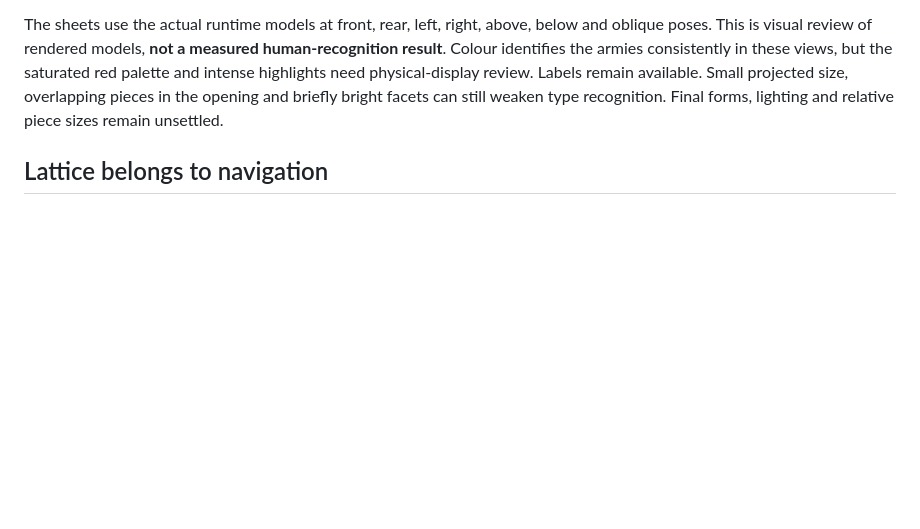
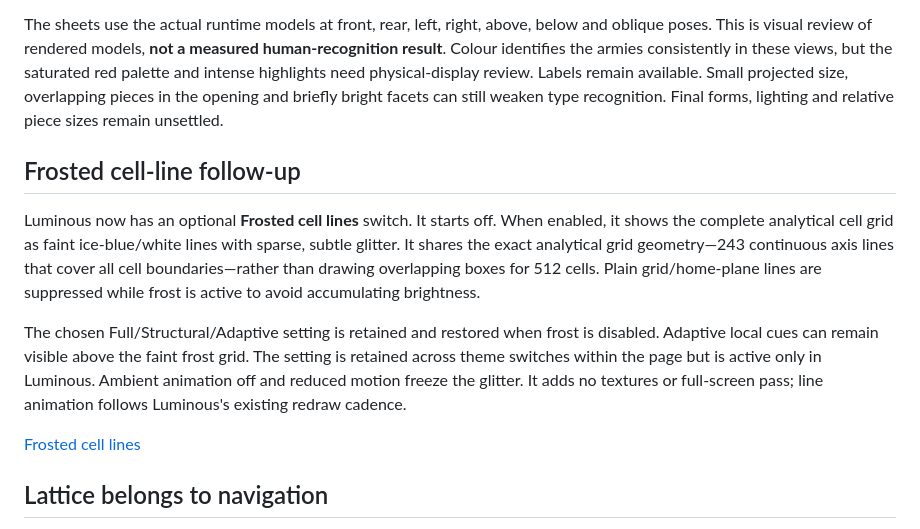
Before and after one commit to argimenes/cubical-chess, a Markdown page: docs/LUMINOUS_ELECTRIC_STUDY.md, the part around the change. GitHub-like rendering; blank space fills up the shorter version.

```diff
--- a/docs/LUMINOUS_ELECTRIC_STUDY.md
+++ b/docs/LUMINOUS_ELECTRIC_STUDY.md
@@ -36,6 +36,14 @@ Each piece combines an opaque faceted body, restrained edge definition and 24 sm
 [White recognition sheet](electric-pieces-white.png) · [Black recognition sheet](electric-pieces-black.png)
 
 The sheets use the actual runtime models at front, rear, left, right, above, below and oblique poses. This is visual review of rendered models, **not a measured human-recognition result**. Colour identifies the armies consistently in these views, but the saturated red palette and intense highlights need physical-display review. Labels remain available. Small projected size, overlapping pieces in the opening and briefly bright facets can still weaken type recognition. Final forms, lighting and relative piece sizes remain unsettled.
+
+## Frosted cell-line follow-up
+
+Luminous now has an optional **Frosted cell lines** switch. It starts off. When enabled, it shows the complete analytical cell grid as faint ice-blue/white lines with sparse, subtle glitter. It shares the exact analytical grid geometry—243 continuous axis lines that cover all cell boundaries—rather than drawing overlapping boxes for 512 cells. Plain grid/home-plane lines are suppressed while frost is active to avoid accumulating brightness.
+
+The chosen Full/Structural/Adaptive setting is retained and restored when frost is disabled. Adaptive local cues can remain visible above the faint frost grid. The setting is retained across theme switches within the page but is active only in Luminous. Ambient animation off and reduced motion freeze the glitter. It adds no textures or full-screen pass; line animation follows Luminous's existing redraw cadence.
+
+[Frosted cell lines](electric-frosted-cells.png)
 
 ## Lattice belongs to navigation
 
```
Also changed, not shown: README.md (+1 -1 lines).
